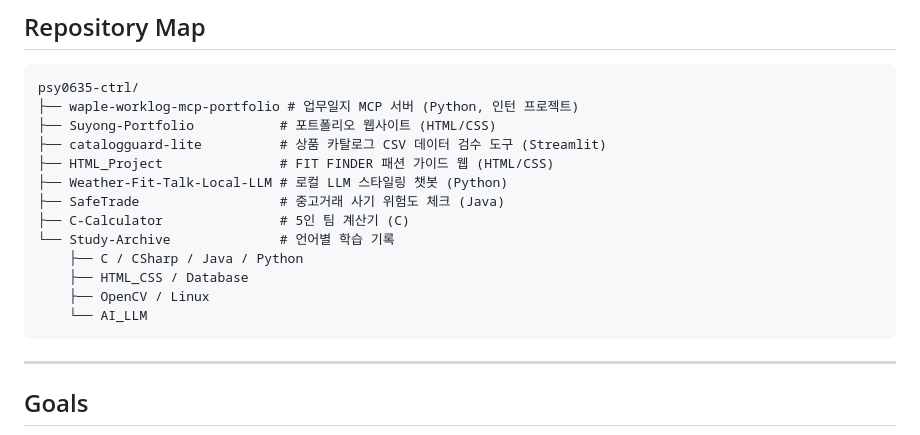
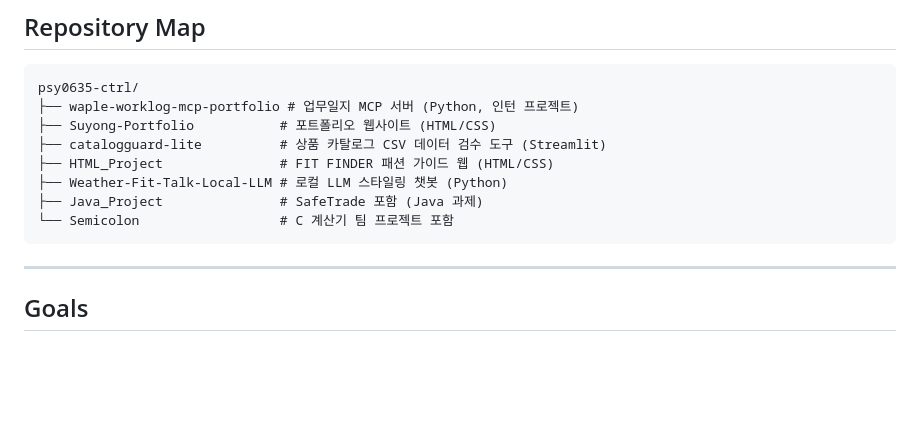
Before and after one commit to psy0635-ctrl/Suyong-Portfolio, a Markdown page: README.md, the part around the change. Rendered like a GitHub page; blank space fills up the shorter version.

Commit message:
docs: 프로젝트 7·8 링크 및 Repository Map 정정
docs: 프로젝트 7·8 링크 및 Repository Map 정정

````diff
--- a/README.md
+++ b/README.md
@@ -319,13 +319,8 @@ psy0635-ctrl/
 ├── catalogguard-lite          # 상품 카탈로그 CSV 데이터 검수 도구 (Streamlit)
 ├── HTML_Project               # FIT FINDER 패션 가이드 웹 (HTML/CSS)
 ├── Weather-Fit-Talk-Local-LLM # 로컬 LLM 스타일링 챗봇 (Python)
-├── SafeTrade                  # 중고거래 사기 위험도 체크 (Java)
-├── C-Calculator               # 5인 팀 계산기 (C)
-└── Study-Archive              # 언어별 학습 기록
-    ├── C / CSharp / Java / Python
-    ├── HTML_CSS / Database
-    ├── OpenCV / Linux
-    └── AI_LLM
+├── Java_Project               # SafeTrade 포함 (Java 과제)
+└── Semicolon                  # C 계산기 팀 프로젝트 포함
 ```
 
 ---
````
